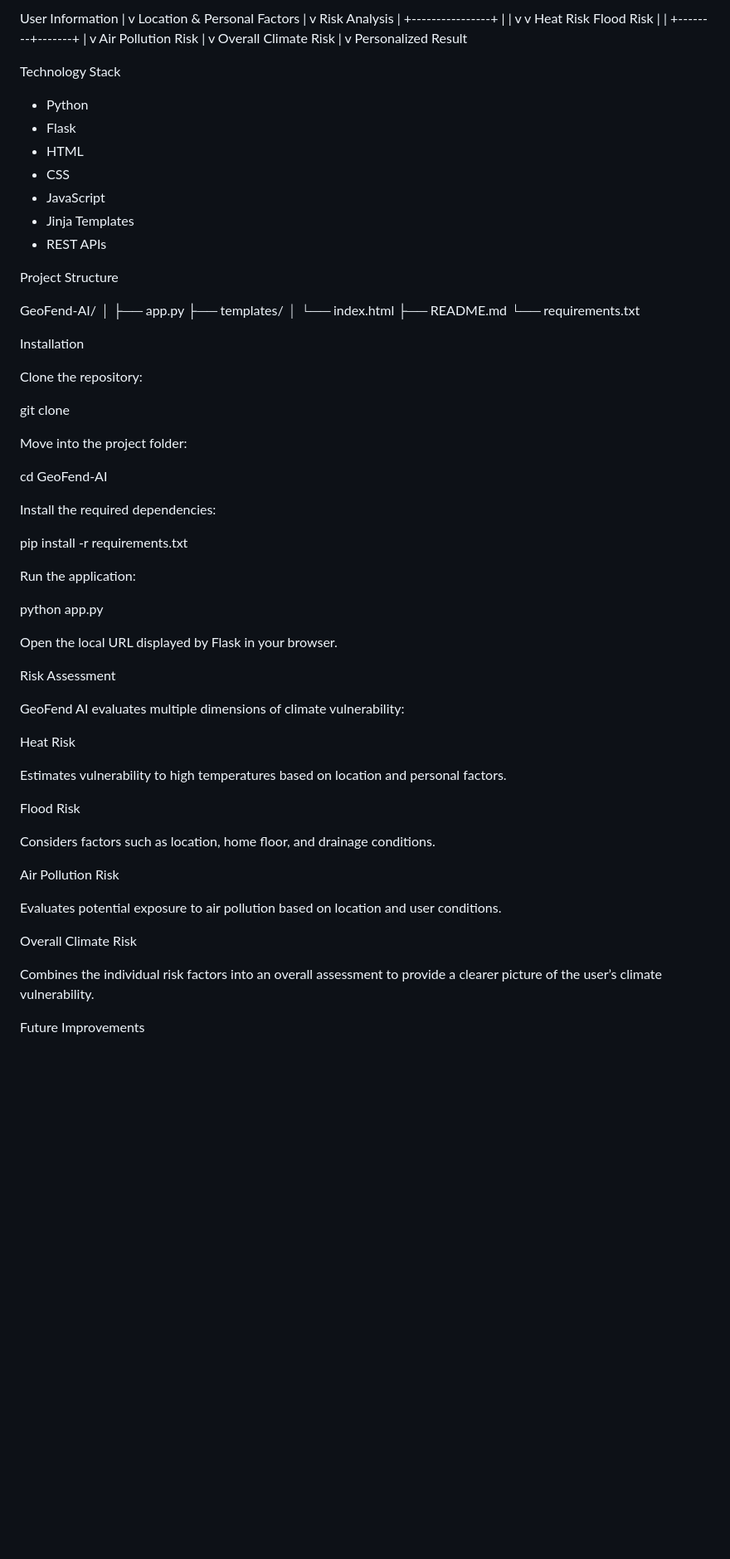
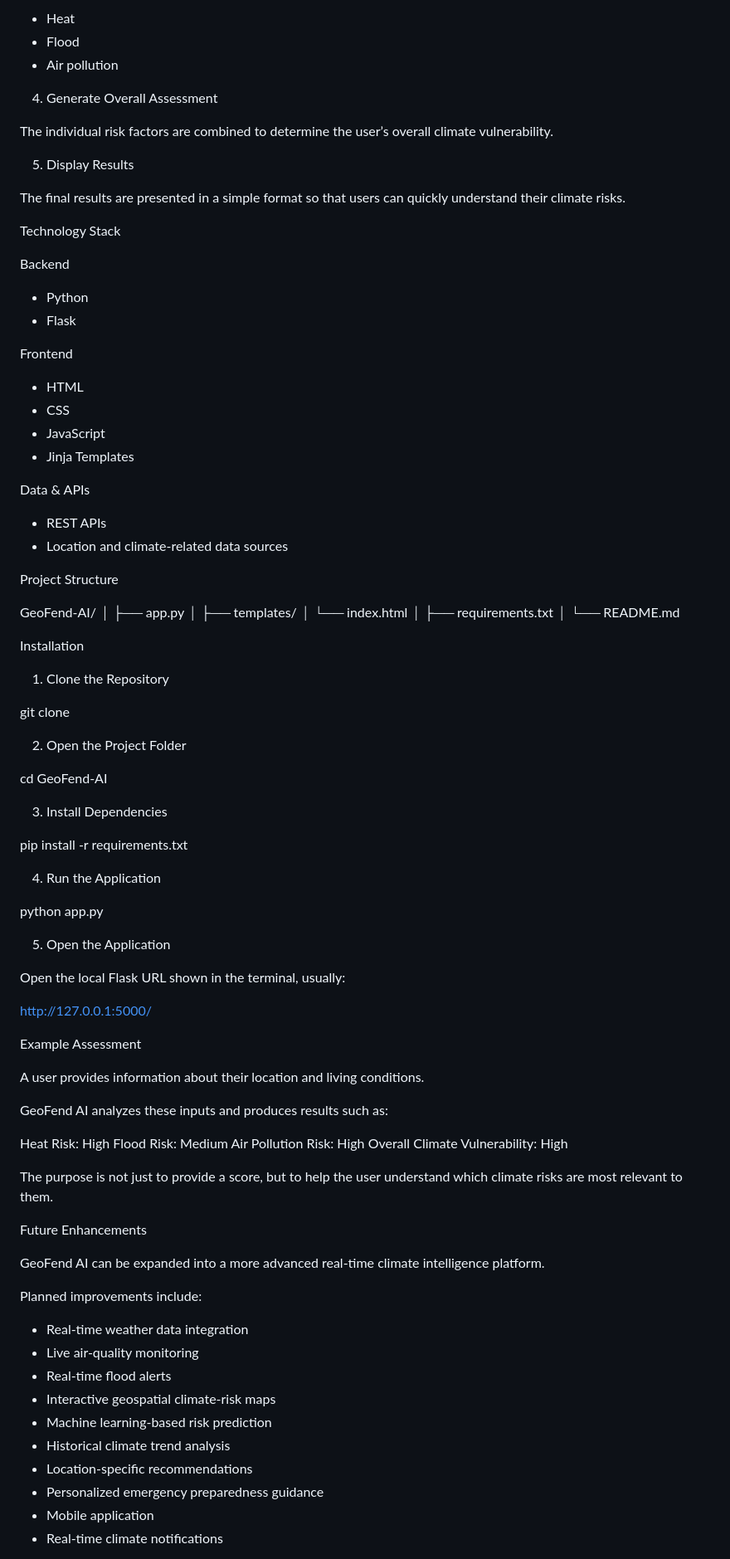
Before and after one commit to anushka-b31/ai-climate-personal-risk-score, a Markdown page: README.md, the part around one of its changes. Shown at 83% size. Drawn GitHub-style; blank space fills up the shorter version.

```diff
--- a/README.md
+++ b/README.md
@@ -39,87 +73,99 @@ How It Works
 
-User Information
-       |
-       v
-Location & Personal Factors
-       |
-       v
-Risk Analysis
-       |
-       +----------------+
-       |                |
-       v                v
-   Heat Risk       Flood Risk
-       |                |
-       +--------+-------+
-                |
-                v
-        Air Pollution Risk
-                |
-                v
-     Overall Climate Risk
-                |
-                v
-       Personalized Result
+* Heat
+* Flood
+* Air pollution
+
+4. Generate Overall Assessment
+
+The individual risk factors are combined to determine the user’s overall climate vulnerability.
+
+5. Display Results
+
+The final results are presented in a simple format so that users can quickly understand their climate risks.
 
 Technology Stack
 
+Backend
+
 * Python
 * Flask
+
+Frontend
+
 * HTML
 * CSS
 * JavaScript
 * Jinja Templates
+
+Data & APIs
+
 * REST APIs
+* Location and climate-related data sources
 
 Project Structure
 
 GeoFend-AI/
 │
 ├── app.py
+│
 ├── templates/
 │   └── index.html
-├── README.md
-└── requirements.txt
+│
+├── requirements.txt
+│
+└── README.md
 
 Installation
 
-Clone the repository:
+1. Clone the Repository
 
 git clone <repository-url>
 
-Move into the project folder:
+2. Open the Project Folder
 
 cd GeoFend-AI
 
-Install the required dependencies:
+3. Install Dependencies
 
 pip install -r requirements.txt
 
-Run the application:
+4. Run the Application
 
 python app.py
 
-Open the local URL displayed by Flask in your browser.
+5. Open the Application
 
-Risk Assessment
+Open the local Flask URL shown in the terminal, usually:
 
-GeoFend AI evaluates multiple dimensions of climate vulnerability:
+http://127.0.0.1:5000/
 
-Heat Risk
+Example Assessment
 
-Estimates vulnerability to high temperatures based on location and personal factors.
+A user provides information about their location and living conditions.
 
-Flood Risk
+GeoFend AI analyzes these inputs and produces results such as:
 
-Considers factors such as location, home floor, and drainage conditions.
+Heat Risk: High
+Flood Risk: Medium
+Air Pollution Risk: High
+Overall Climate Vulnerability: High
 
-Air Pollution Risk
+The purpose is not just to provide a score, but to help the user understand which climate risks are most relevant to them.
 
-Evaluates potential exposure to air pollution based on location and user conditions.
+Future Enhancements
 
-Overall Climate Risk
+GeoFend AI can be expanded into a more advanced real-time climate intelligence platform.
 
-Combines the individual risk factors into an overall assessment to provide a clearer picture of the user’s climate vulnerability.
+Planned improvements include:
 
-Future Improvements
+* Real-time weather data integration
+* Live air-quality monitoring
+* Real-time flood alerts
+* Interactive geospatial climate-risk maps
+* Machine learning-based risk prediction
+* Historical climate trend analysis
+* Location-specific recommendations
+* Personalized emergency preparedness guidance
+* Mobile application
+* Real-time climate notifications
 
```
Also changed, not shown: other parts of README.md (+66 -28 lines).
